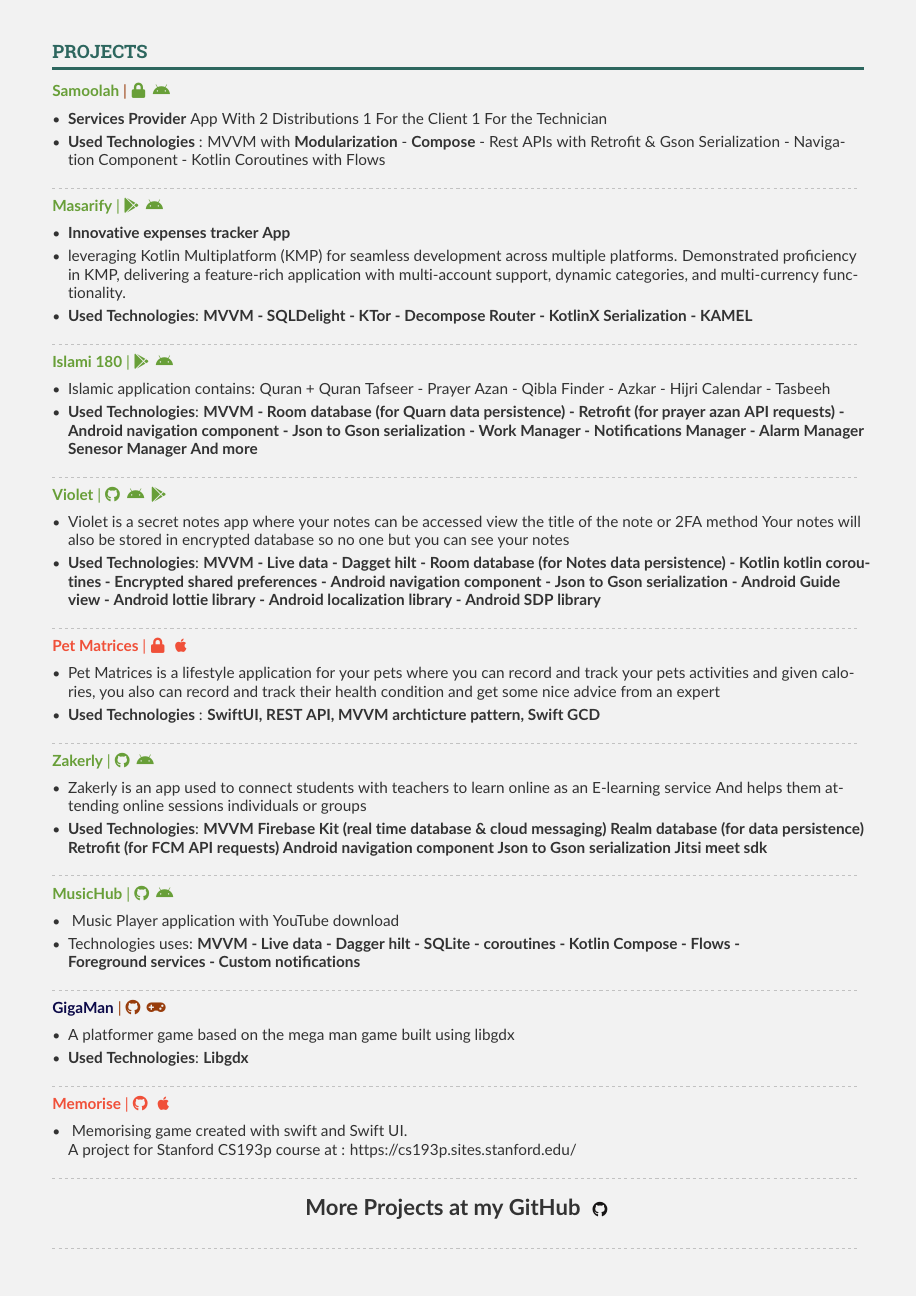
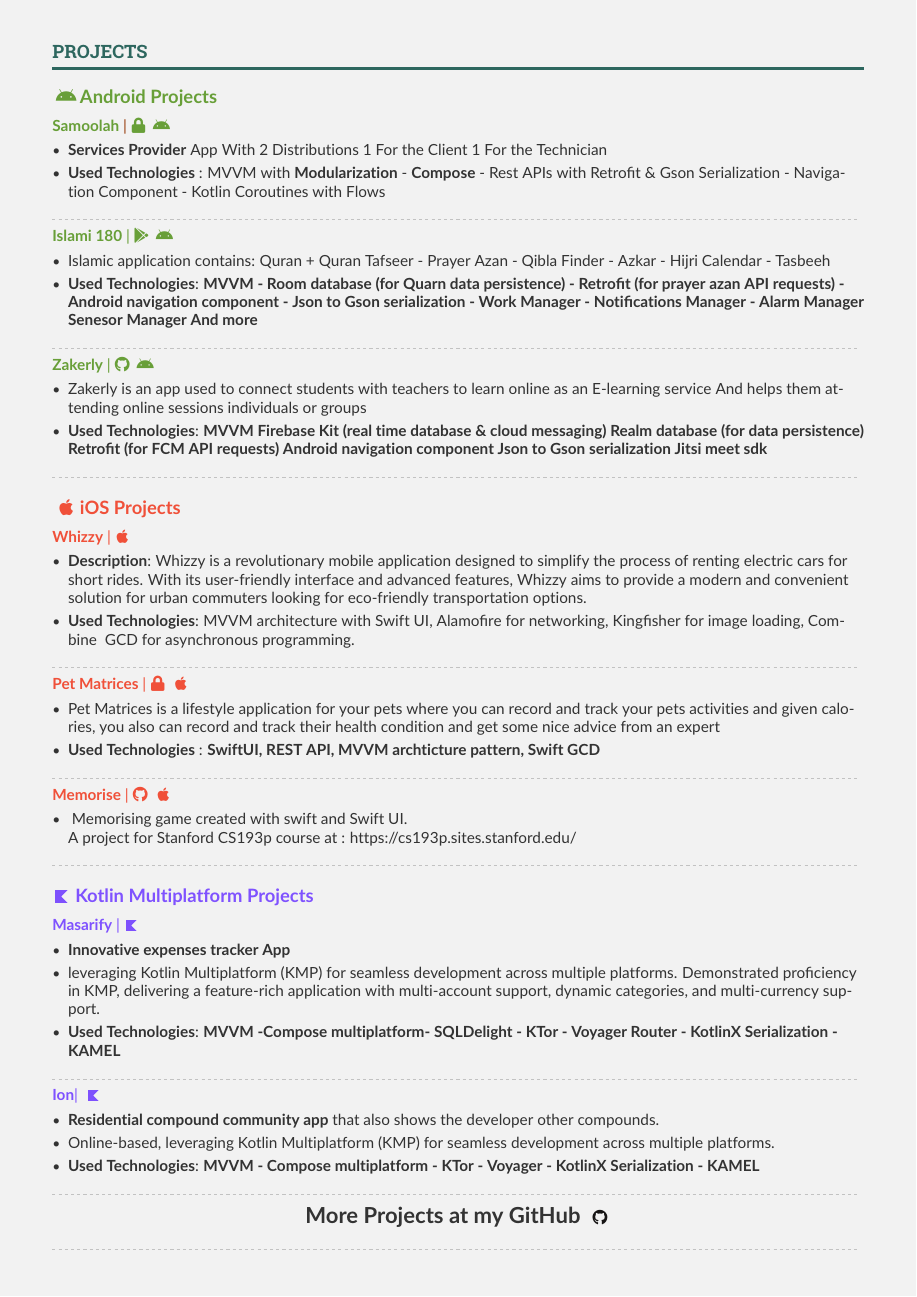
Before and after one commit to eng-mohamedalmahdy/MyCV, a LaTeX CV (src/main.tex): page 2 of 2. The pictures show the PDF file out/main.pdf that the author committed with the source.

Commit message:
Added More projects Grouped projects by section Detailed experience section

```diff
--- a/src/main.tex
+++ b/src/main.tex
@@ -271,61 +279,21 @@
     \divider
 
 
-
-        \cvevent{\color{AndroidGreenColor}\textbf{Masarify}}
-        {\cvrepo{\color{AndroidGreenColor}|\faGooglePlay\faAndroid}
-        {https://play.google.com/store/apps/details?id=com.lightfeather.Masarify}}{}{}
+    \cvevent{\color{AndroidGreenColor}\textbf{Islami 180}}{\cvrepo{\color{AndroidGreenColor}|\faGooglePlay\faAndroid}{https://play.google.com/store/apps/details?id=com.lightfeather.islami180}}{}{}
     \begin{itemize}
-            \item \textbf{Innovative expenses tracker App}
-            \item leveraging Kotlin Multiplatform (KMP) for seamless development across multiple platforms.
-            Demonstrated proficiency in KMP,
-            delivering a feature-rich application with multi-account support, dynamic categories, and multi-currency functionality.
-            \item \textbf{Used Technologies}: \textbf{MVVM -
-            SQLDelight - KTor - Decompose Router - KotlinX Serialization - KAMEL
-            }
+        \item \textbf{}Islamic application contains:
+        Quran + Quran Tafseer - Prayer Azan - Qibla Finder - Azkar - Hijri Calendar - Tasbeeh
+        \item \textbf{Used Technologies}: \textbf{MVVM - Room database (for Quarn data persistence) - Retrofit (for prayer azan API requests) - Android navigation component - Json to Gson serialization - Work Manager - Notifications Manager - Alarm Manager Senesor Manager And more}
     \end{itemize}
     \divider
 
 
-        \cvevent{\color{AndroidGreenColor}\textbf{Islami 180}}
-        {\cvrepo{\color{AndroidGreenColor}|\faGooglePlay\faAndroid}
-        {https://play.google.com/store/apps/details?id=com.lightfeather.islami180}}{}{}
+
+    \cvevent{\color{AndroidGreenColor}\textbf{Zakerly}}{\cvrepo{\color{AndroidGreenColor}|\faGithub\faAndroid}{https://github.com/eng-mohamedalmahdy/Zakerly}}{}{}
     \begin{itemize}
-            \item \textbf{}Islamic application contains:
-            Quran + Quran Tafseer - Prayer Azan - Qibla Finder - Azkar - Hijri Calendar - Tasbeeh
-            \item \textbf{Used Technologies}: \textbf{MVVM -
-            Room database (for Quarn data persistence) -
-            Retrofit (for prayer azan API requests) -
-            Android navigation component -
-            Json to Gson serialization -
-            Work Manager -
-            Notifications Manager -
-            Alarm Manager
-            Senesor Manager And more
-            }
-        \end{itemize}
-        \divider
-
-        \cvevent{\color{AndroidGreenColor}\textbf{Violet}}
-        {\cvrepo{\color{AndroidGreenColor}|\faGithub\faAndroid\faGooglePlay}
-        {https://play.google.com/store/apps/details?id=com.lightfeather.violet}}{}{}
-        \begin{itemize}
-            \item Violet is a secret notes app where your notes can be accessed view the title of the note or 2FA method Your notes will also be stored in encrypted database so no one but you can see your notes
-            \item \textbf{Used Technologies}: \textbf{MVVM -
-            Live data -
-            Dagget hilt -
-            Room database (for Notes data persistence) -
-            Kotlin kotlin coroutines -
-            Encrypted shared preferences -
-            Android navigation component -
-            Json to Gson serialization -
-            Android Guide view -
-            Android lottie library -
-            Android localization library -
-            Android SDP library}
+        \item \textbf{}Zakerly is an app used to connect students with teachers to learn online as an E-learning service And helps them attending online sessions individuals or groups
+        \item \textbf{Used Technologies}: \textbf{MVVM Firebase Kit (real time database \& cloud messaging) Realm database (for data persistence) Retrofit (for FCM API requests) Android navigation component Json to Gson serialization Jitsi meet sdk}
     \end{itemize}
     \divider
 
 
-        \cvevent{\color{SwiftOrangeColor}\textbf{Pet Matrices}}
-        {\cvrepo{\color{SwiftOrangeColor}|\faLock\faApple}
@@ -333,9 +305,20 @@
+    \hypertarget{whizzy}{}
+    \cvevent{\color{SwiftOrangeColor}\textbf{Whizzy}}{\cvrepo{\color{SwiftOrangeColor}|\faApple}{}}{}{}
+    \begin{itemize}
+        \item \textbf{Description}: Whizzy is a revolutionary mobile application designed to simplify the process of renting electric cars for short rides. With its user-friendly interface and advanced features, Whizzy aims to provide a modern and convenient solution for urban commuters looking for eco-friendly transportation options.
+        \item \textbf{Used Technologies}: MVVM architecture with Swift UI, Alamofire for networking, Kingfisher for image loading, Combine & GCD for asynchronous programming.
+    \end{itemize}
+    \divider
+
+
+
+    \hypertarget{pet_materices}{}
+    \cvevent{\color{SwiftOrangeColor}\textbf{Pet Matrices}}{\cvrepo{\color{SwiftOrangeColor}|\faLock\faApple}{}}{}{}
     \begin{itemize}
         \item \textbf{}Pet Matrices is a lifestyle application for your pets where you can record and track your pets activities and given calories, you also can record and track their health condition and get some nice advice from an expert
         \item \textbf{Used Technologies} : \textbf{SwiftUI, REST API, MVVM archticture pattern, Swift GCD}
     \end{itemize}
     \divider
-        \cvevent{\color{AndroidGreenColor}\textbf{Zakerly}}
-        {\cvrepo{\color{AndroidGreenColor}|\faGithub\faAndroid}
-        {https://github.com/eng-mohamedalmahdy/Zakerly}}{}{}
+
+    \cvevent{\color{SwiftOrangeColor}\textbf{Memorise}}{\cvrepo{\color{SwiftOrangeColor}|\faGithub \faApple}{https://github.com/eng-mohamedalmahdy/Memorise}}{}{}
     \begin{itemize}
@@ -345,38 +325,28 @@
-                Realm database (for data persistence)
-                Retrofit (for FCM API requests)
-                Android navigation component
-                Json to Gson serialization
-                Jitsi meet sdk}
-        \end{itemize}
-        \divider
-
-        \cvevent{\color{AndroidGreenColor}\textbf{MusicHub}}
-        {\cvrepo{\color{AndroidGreenColor}|\faGithub\faAndroid}
-        {https://github.com/eng-mohamedalmahdy/MusicHub}
-        }{}{}
-        \begin{itemize}
-            \item \textbf{} Music Player application with YouTube download
-            \item Technologies uses: \textbf{MVVM - Live data - Dagger hilt - SQLite - coroutines - Kotlin Compose - Flows -\linebreak Foreground services - Custom notifications}
+        \item \textbf{} Memorising game created with swift and Swift UI. \linebreak
+        A project for Stanford CS193p course at : \href{https://cs193p.sites.stanford.edu/}{https://cs193p.sites.stanford.edu/}
     \end{itemize}
     \divider
 
 
-        \cvevent{\textbf{GigaMan}}
-        {\cvrepo{|\faGithub\faGamepad}
-        {https://github.com/eng-mohamedalmahdy/GigaMan}}{}{}
+    \vspace{6px}
+    \cvsubsection{\color{KotlinPurbleBlueColor}\kotlinicon Kotlin Multiplatform Projects}
+    \vspace{2px}
+
+    \cvevent{\color{KotlinPurbleBlueColor}\textbf{Masarify}}{\cvrepo{\color{KotlinPurbleBlueColor}|\kotlinicon}{https://play.google.com/store/apps/details?id=com.lightfeather.Masarify}}{}{}
     \begin{itemize}
-            \item \textbf{}A platformer game based on the mega man game built using libgdx
-            \item \textbf{Used Technologies}: \textbf{Libgdx}
+        \item \textbf{Innovative expenses tracker App}
+        \item leveraging Kotlin Multiplatform (KMP) for seamless development across multiple platforms.
+        Demonstrated proficiency in KMP,
+        delivering a feature-rich application with multi-account support, dynamic categories, and multi-currency support.
+        \item \textbf{Used Technologies}: \textbf{MVVM -Compose multiplatform- SQLDelight - KTor - Voyager Router - KotlinX Serialization - KAMEL}
     \end{itemize}
     \divider
 
-        \cvevent{\color{SwiftOrangeColor}\textbf{Memorise}}
-        {\cvrepo{\color{SwiftOrangeColor}|\faGithub \faApple}
-        {https://github.com/eng-mohamedalmahdy/Memorise}
-        }{}{}
+    \cvevent{\color{KotlinPurbleBlueColor}\textbf{Ion}| \kotlinicon }{}{}{}
     \begin{itemize}
-            \item \textbf{} Memorising game created with swift and Swift UI. \linebreak
-            A project for Stanford CS193p course at : https://cs193p.sites.stanford.edu/
+        \item \textbf{Residential compound community app} that also shows the developer other compounds.
+        \item Online-based, leveraging Kotlin Multiplatform (KMP) for seamless development across multiple platforms.
+        \item \textbf{Used Technologies}: \textbf{MVVM - Compose multiplatform - KTor - Voyager - KotlinX Serialization - KAMEL}
     \end{itemize}
     \divider
 
```
Also changed, not shown: src/altacv.cls (+28 -2 lines), out/main.pdf, src/kt.png (added), src/kt.svg (added), src/main.tex (96 more changed lines). Lines whose indentation alone changed are shown as unchanged.
